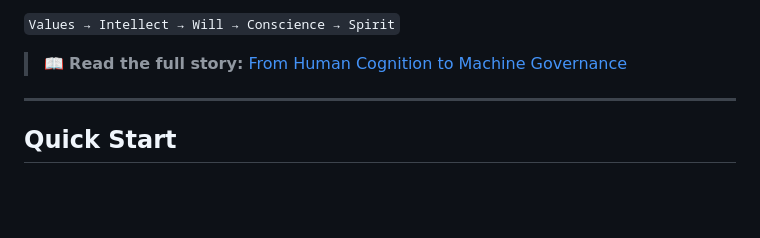
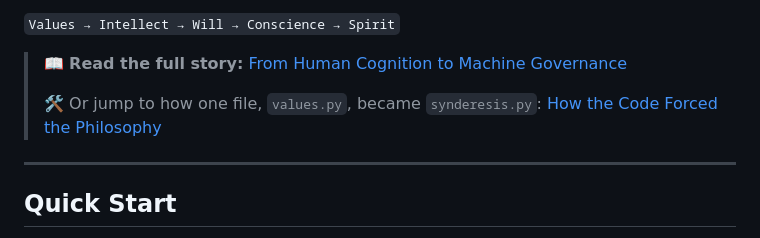
Before and after one commit to jnamaya/SAFi, a Markdown page: README.md, the part around the change. GitHub-like rendering; blank space fills up the shorter version.

Commit message:
docs(origin): add "How the Code Forced the Philosophy" section
Document how values.py became synderesis.py, and link to it from the
README origin story section.

```diff
--- a/README.md
+++ b/README.md
@@ -59,6 +59,8 @@ Studying Aquinas provided the foundation for what I eventually called the Self-A
 `Values → Intellect → Will → Conscience → Spirit`
 
 > 📖 **Read the full story:** [From Human Cognition to Machine Governance](docs/ORIGIN_STORY.md)
+>
+> 🛠️ Or jump to how one file, `values.py`, became `synderesis.py`: [How the Code Forced the Philosophy](docs/ORIGIN_STORY.md#how-the-code-forced-the-philosophy)
 
 ---
 
```
Also changed, not shown: docs/ORIGIN_STORY.md (+27 -0 lines).
